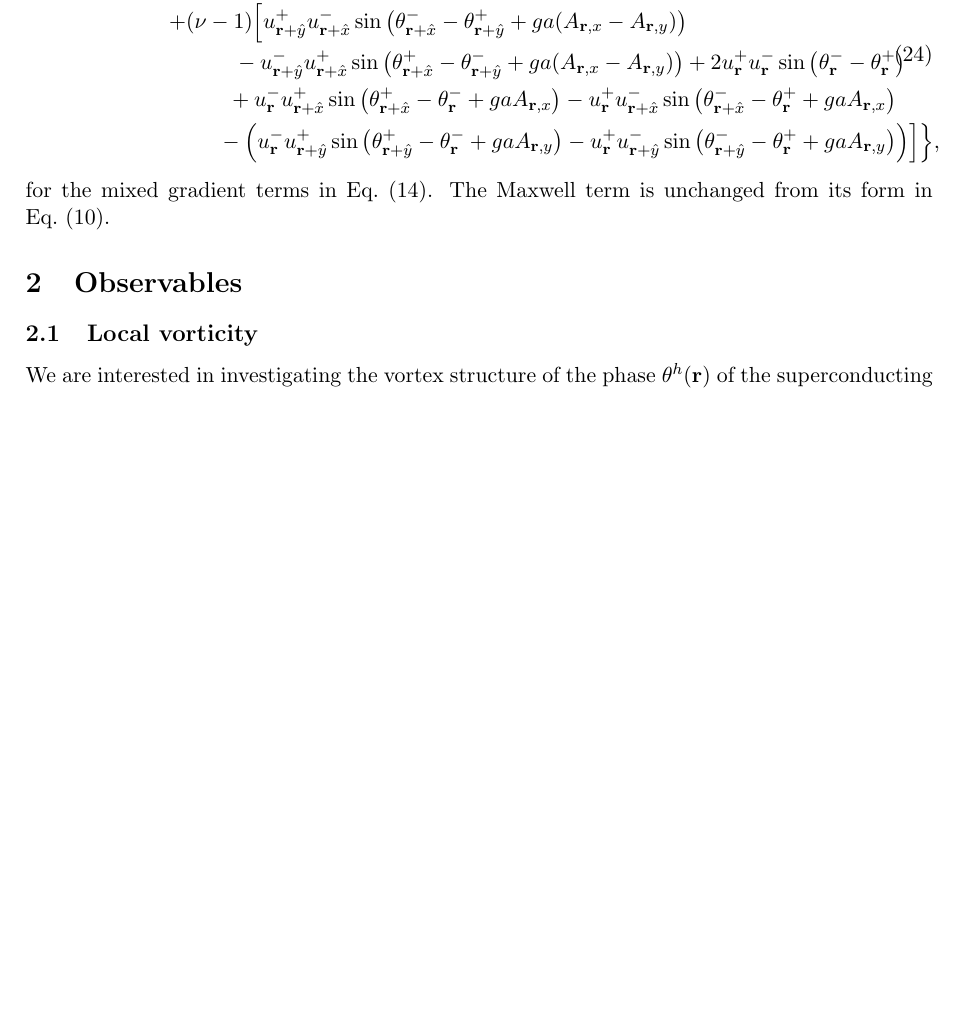
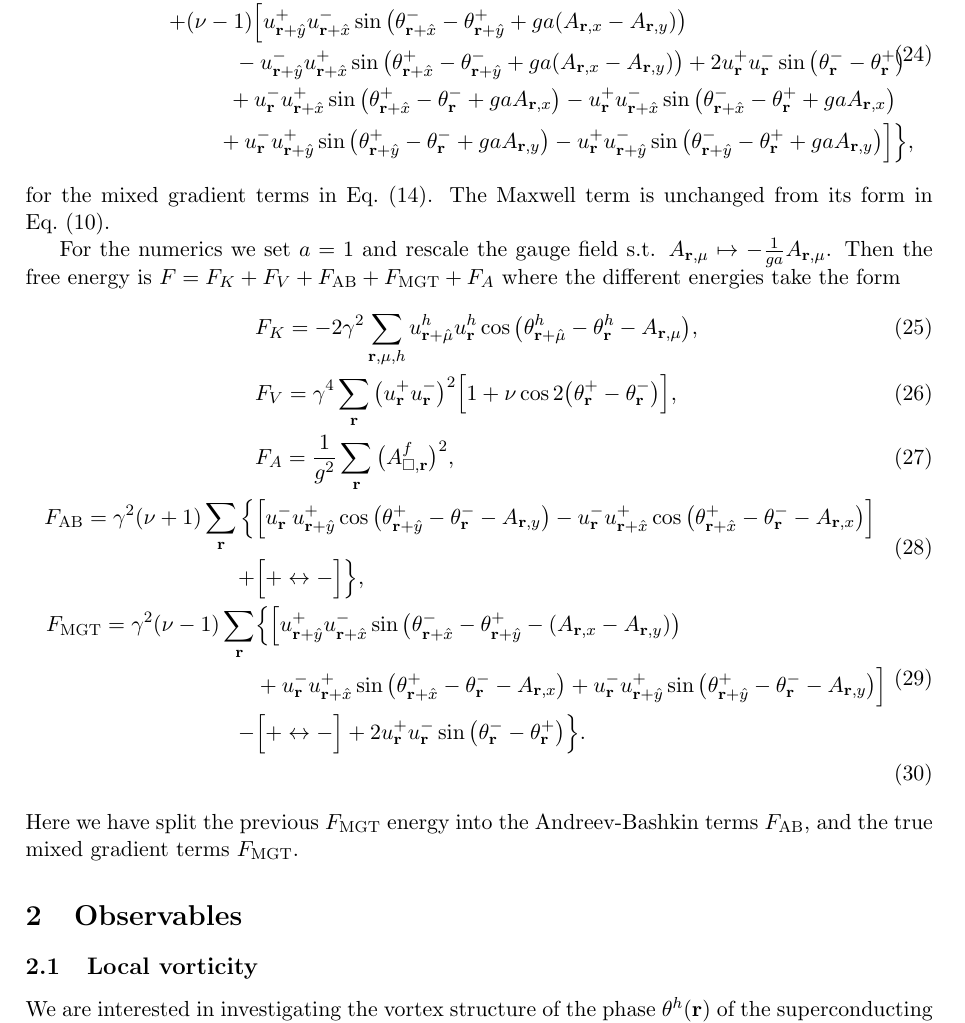
Before and after one commit to 9cco/finite-temp-vortex-lattice, a LaTeX document (Docs/main.tex, which reads Docs/lattice_regularization.tex): part of page 5 of 7 before the commit and part of page 5 of 8 after it, cut so that both start at the same text, the shorter picture padded with empty space. Compiled offline with pdfLaTeX.

Commit message:
Corrected MGT expression and added rescaled version

```diff
--- a/Docs/lattice_regularization.tex
+++ b/Docs/lattice_regularization.tex
@@ -216,9 +216,27 @@ for the potential term in Eq.~\eqref{eq:disc:FreeEn:disc:potential} and
   &\phantom{(\nu+}\;\,-u^-_{\v{r}+\hat{y}}u^+_{\v{r}+\hat{x}}\sin\big(\theta^+_{\v{r}+\hat{x}} - \theta^-_{\v{r}+\hat{y}} + ga(A_{\v{r},x} - A_{\v{r},y})\big) + 2u^+_\v{r}u^-_\v{r}\sin\big(\theta^-_\v{r}-\theta^+_\v{r}\big)\\
   &\phantom{(\nu0}\;\,+u^-_\v{r}u^+_{\v{r}+\hat{x}}\sin\big(\theta^+_{\v{r}+\hat{x}} - \theta^-_\v{r}+gaA_{\v{r},x}\big)
   -u^+_\v{r}u^-_{\v{r}+\hat{x}}\sin\big(\theta^-_{\v{r}+\hat{x}} - \theta^+_\v{r}+gaA_{\v{r},x}\big)\\
-  &\phantom{(\nu0}-\Big(u^-_\v{r}u^+_{\v{r}+\hat{y}}\sin\big(\theta^+_{\v{r}+\hat{y}} - \theta^-_\v{r}+gaA_{\v{r},y}\big)
--u^+_\v{r}u^-_{\v{r}+\hat{y}}\sin\big(\theta^-_{\v{r}+\hat{y}} - \theta^+_\v{r}+gaA_{\v{r},y}\big)\Big)\Big]\Big\},
+  &\phantom{(\nu0}+u^-_\v{r}u^+_{\v{r}+\hat{y}}\sin\big(\theta^+_{\v{r}+\hat{y}} - \theta^-_\v{r}+gaA_{\v{r},y}\big)
+-u^+_\v{r}u^-_{\v{r}+\hat{y}}\sin\big(\theta^-_{\v{r}+\hat{y}} - \theta^+_\v{r}+gaA_{\v{r},y}\big)\Big]\Big\},
   \end{split}
   \label{eq:disc:cp1:MGT}
 \end{equation}
 for the mixed gradient terms in Eq.~\eqref{eq:disc:FreeEn:disc:MGT}. The Maxwell term is unchanged from its form in Eq.~\eqref{eq:disc:Maxwell:plaquetteSum}.
+
+For the numerics we set $a=1$ and rescale the gauge field s.t. $A_{\v{r},\mu} \mapsto -\frac{1}{ga}A_{\v{r},\mu}$. Then the free energy is $F = F_K + F_V + F_\text{AB} + F_\text{MGT} + F_A$ where
+the different energies take the form
+\begin{align}
+  &F_K = -2\gamma^2\sum_{\v{r},\mu,h}u_{\v{r}+\hat{\mu}}^hu_\v{r}^h\cos\big(\theta_{\v{r}+\hat{\mu}}^h-\theta_\v{r}^h - A_{\v{r},\mu}\big),\label{eq:disc:cp1:rescale:FK}\\
+  &F_V = \gamma^4\sum_\v{r}\big(u_\v{r}^+u_\v{r}^-\big)^2\Big[1+\nu\cos2\big(\theta_\v{r}^+ - \theta_\v{r}^-\big)\Big], \label{eq:disc:cp1:rescale:FV}\\
+  &F_A = \frac{1}{g^2}\sum_\v{r}\big(A_{\Box,\v{r}}^f\big)^2, \label{eq:disc:cp1:rescale:FA}\\
+  \begin{split}
+	F_\text{AB} = \gamma^2(\nu+1)\sum_\v{r}\Big\{&\Big[u_\v{r}^-u_{\v{r}+\hat{y}}^+\cos\big(\theta_{\v{r}+\hat{y}}^+ - \theta_\v{r}^- - A_{\v{r},y}\big)
+  - u_\v{r}^-u_{\v{r}+\hat{x}}^+\cos\big(\theta_{\v{r}+\hat{x}}^+-\theta_\v{r}^--A_{\v{r},x}\big)\Big]\\ + &\Big[+\leftrightarrow-\Big]\Big\},
+\end{split}\label{eq:disc:cp1:rescale:FAB}\\
+  \begin{split}
+	F_\text{MGT} = \gamma^2(\nu-1)\sum_\v{r}&\Big\{\Big[u_{\v{r}+\hat{y}}^+u_{\v{r}+\hat{x}}^-\sin\big(\theta_{\v{r}+\hat{x}}^--\theta_{\v{r}+\hat{y}}^+ - (A_{\v{r},x}-A_{\v{r},y})\big)\\
+	&+ u_\v{r}^-u_{\v{r}+\hat{x}}^+\sin\big(\theta_{\v{r}+\hat{x}}^+-\theta_\v{r}^--A_{\v{r},x}\big) + u_\v{r}^-u_{\v{r}+\hat{y}}^+\sin\big(\theta_{\v{r}+\hat{y}}^+-\theta_\v{r}^--A_{\v{r},y}\big)\Big]\\
+	- &\Big[+\leftrightarrow-\Big] + 2u_\v{r}^+u_\v{r}^-\sin\big(\theta_\v{r}^--\theta_\v{r}^+\big)\Big\}.
+  \end{split}\label{eq:disc:cp1:rescale:FMGT}\\
+\end{align}
+Here we have split the previous $F_\text{MGT}$ energy into the Andreev-Bashkin terms $F_\text{AB}$, and the true mixed gradient terms $F_\text{MGT}$.
```
Also changed, not shown: Docs/main.pdf.
